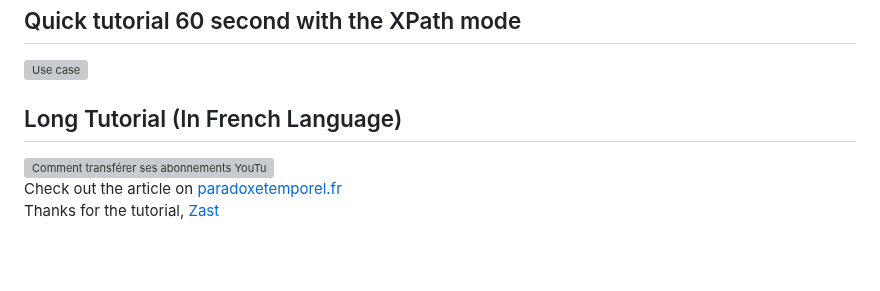
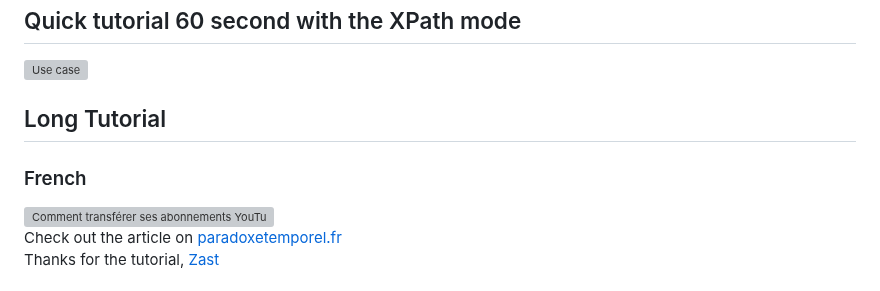
Before and after one commit to biplobsd/yst, a Markdown page: README.md, the part around one of its changes. Rendered like a GitHub page; blank space fills up the shorter version; grey boxes are pictures that could not be loaded.

Commit message:
Update README with English tutorial and section changes

```diff
--- a/README.md
+++ b/README.md
@@ -18,7 +18,9 @@ Read more: [#4](https://github.com/biplobsd/yst/issues/4)
 
 [![Use case](https://img.youtube.com/vi/EsouSNQOALQ/0.jpg)](https://youtu.be/EsouSNQOALQ)
 
-## Long Tutorial (In French Language)
+## Long Tutorial
+
+### French
 
 [![Comment transférer ses abonnements YouTube sur un autre compte](https://img.youtube.com/vi/lLRLc2C7M8s/0.jpg)](https://youtu.be/lLRLc2C7M8s)
 <br> Check out the article on [paradoxetemporel.fr](https://paradoxetemporel.fr/47853-comment-transferer-ses-abonnements-youtube-sur-un-autre-compte.html)
```
Also changed, not shown: other parts of README.md (+7 -0 lines).
